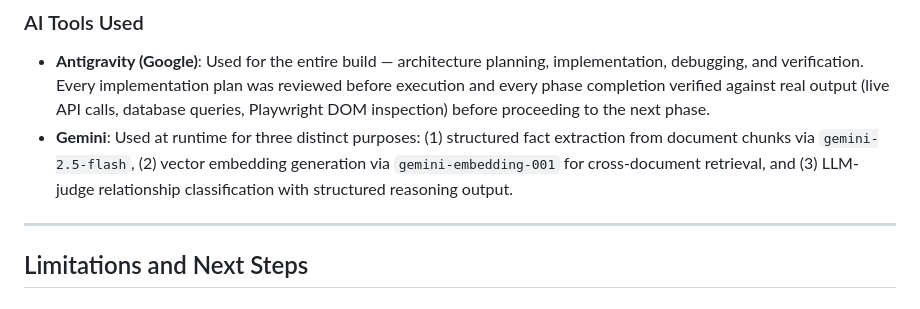
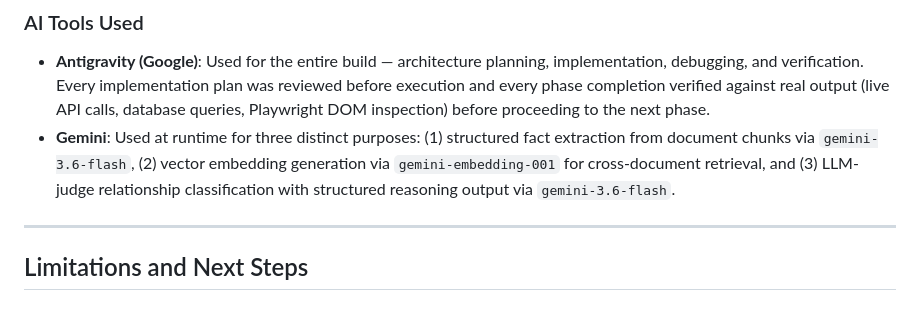
Before and after one commit to mridulrajgaria/SuperJoin-Knowledge-Layer, a Markdown page: README.md, the part around the change. GitHub-like rendering.

Commit message:
docs: correct Gemini model string to gemini-3.6-flash in README

```diff
--- a/README.md
+++ b/README.md
@@ -94,7 +94,7 @@ PDF Upload → Ingestion → LLM Extraction → Storage + Embeddings → Cross-D
 ### AI Tools Used
 
 - **Antigravity (Google)**: Used for the entire build — architecture planning, implementation, debugging, and verification. Every implementation plan was reviewed before execution and every phase completion verified against real output (live API calls, database queries, Playwright DOM inspection) before proceeding to the next phase.
-- **Gemini**: Used at runtime for three distinct purposes: (1) structured fact extraction from document chunks via `gemini-2.5-flash`, (2) vector embedding generation via `gemini-embedding-001` for cross-document retrieval, and (3) LLM-judge relationship classification with structured reasoning output.
+- **Gemini**: Used at runtime for three distinct purposes: (1) structured fact extraction from document chunks via `gemini-3.6-flash`, (2) vector embedding generation via `gemini-embedding-001` for cross-document retrieval, and (3) LLM-judge relationship classification with structured reasoning output via `gemini-3.6-flash`.
 
 ---
 
```
